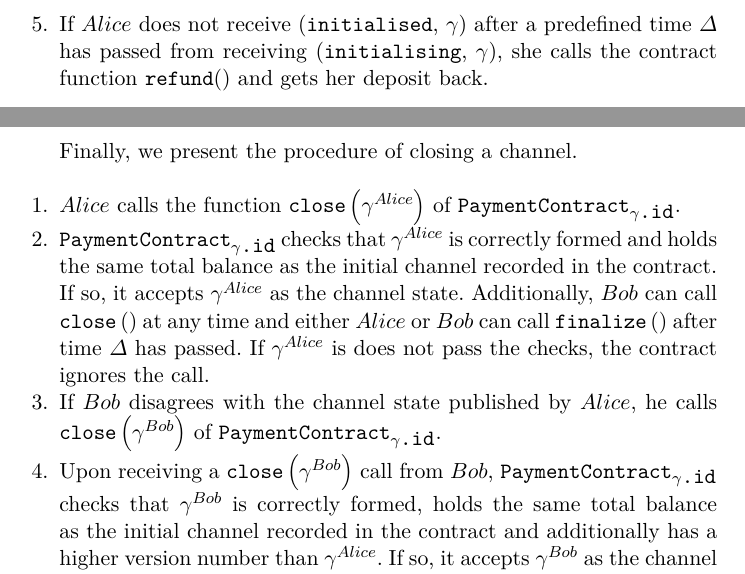
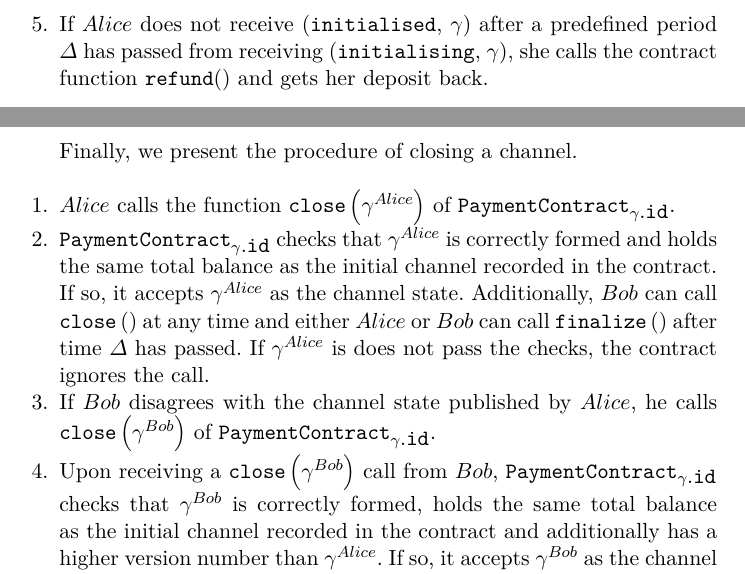
Before and after one commit to OrfeasLitos/PaymentChannels, a LaTeX paper (src/paymentChannels.tex, which reads src/perun.tex): two parts of pages 9 and 10 of 11, joined at a grey line, cut so that both start at the same text. Compiled offline with pdfLaTeX.

Commit message:
Fix typos

```diff
--- a/src/perun.tex
+++ b/src/perun.tex
@@ -55,7 +55,7 @@
       \item The contract sends the message (\texttt{initialised}, $\gamma$) to both
       end-users.
       \item If $Alice$ does not receive (\texttt{initialised}, $\gamma$) after a
-      predefined time $\Delta$ has passed from receiving (\texttt{initialising},
+      predefined period $\Delta$ has passed from receiving (\texttt{initialising},
       $\gamma$), she calls the contract function \texttt{refund}() and gets her deposit
       back.
     \end{enumerate}
@@ -130,8 +130,8 @@
 
     \begin{enumerate}
       \item $Alice$ calls the function $\mbox{\texttt{close}}\left(\gamma^{Alice}\right)$
-      of $\mbox{\texttt{PaymentContract}}_{\gamma\mbox{\texttt{.id}}}$.
-      \item $\mbox{\texttt{PaymentContract}}_{\gamma\mbox{\texttt{.id}}}$ checks that
+      of $\mbox{\texttt{PaymentContract}}_{\gamma\mbox{.\texttt{id}}}$.
+      \item $\mbox{\texttt{PaymentContract}}_{\gamma\mbox{.\texttt{id}}}$ checks that
       $\gamma^{Alice}$ is correctly formed and holds the same total balance
       as the initial channel recorded in the contract. If so, it accepts $\gamma^{Alice}$
       as the channel state. Additionally, $Bob$ can call
@@ -140,9 +140,9 @@
       $\gamma^{Alice}$ is does not pass the checks, the contract ignores the call.
       \item If $Bob$ disagrees with the channel state published by $Alice$, he calls
       $\mbox{\texttt{close}}\left(\gamma^{Bob}\right)$ of
-      $\mbox{\texttt{PaymentContract}}_{\gamma\mbox{\texttt{.id}}}$.
+      $\mbox{\texttt{PaymentContract}}_{\gamma\mbox{.\texttt{id}}}$.
       \item Upon receiving a $\mbox{\texttt{close}}\left(\gamma^{Bob}\right)$ call from
-      $Bob$, $\mbox{\texttt{PaymentContract}}_{\gamma\mbox{\texttt{.id}}}$ checks that
+      $Bob$, $\mbox{\texttt{PaymentContract}}_{\gamma\mbox{.\texttt{id}}}$ checks that
       $\gamma^{Bob}$ is correctly formed, holds the same total balance as the initial
       channel recorded in the contract and additionally has a higher version number than
       $\gamma^{Alice}$. If so, it accepts $\gamma^{Bob}$ as the channel state. Either
```
Also changed, not shown: src/perun.tex (2 more changed lines).
